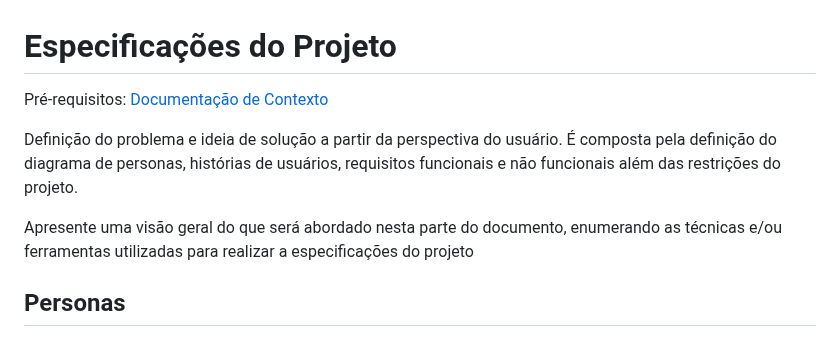
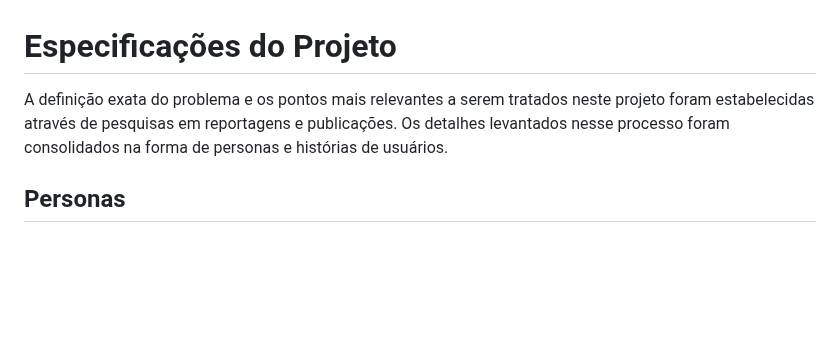
Before and after one commit to ICEI-PUC-Minas-PMV-ADS/pmv-ads-2023-2-e3-proj-mov-t2-pmv-ads-2023-2-e3-proj-mov-t2-time5, a Markdown page: docs/02-Especificação do Projeto.md, the part around the change. Rendered like a GitHub page; blank space fills up the shorter version.

```diff
--- a/docs/02-Especificação do Projeto.md
+++ b/docs/02-Especificação do Projeto.md
@@ -1,10 +1,6 @@
 # Especificações do Projeto
 
-<span style="color:red">Pré-requisitos: <a href="1-Documentação de Contexto.md"> Documentação de Contexto</a></span>
-
-Definição do problema e ideia de solução a partir da perspectiva do usuário. É composta pela definição do  diagrama de personas, histórias de usuários, requisitos funcionais e não funcionais além das restrições do projeto.
-
-Apresente uma visão geral do que será abordado nesta parte do documento, enumerando as técnicas e/ou ferramentas utilizadas para realizar a especificações do projeto
+A definição exata do problema e os pontos mais relevantes a serem tratados neste projeto foram estabelecidas através de pesquisas em reportagens e publicações. Os detalhes levantados nesse processo foram consolidados na forma de personas e histórias de usuários.
 
 ## Personas
 
```
